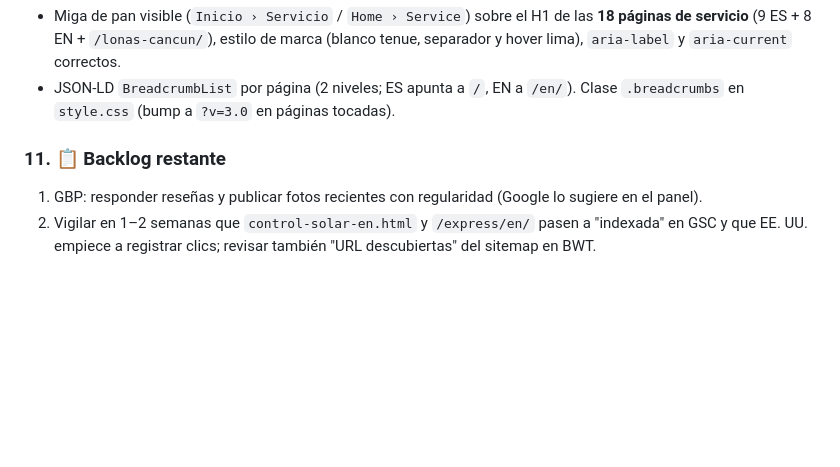
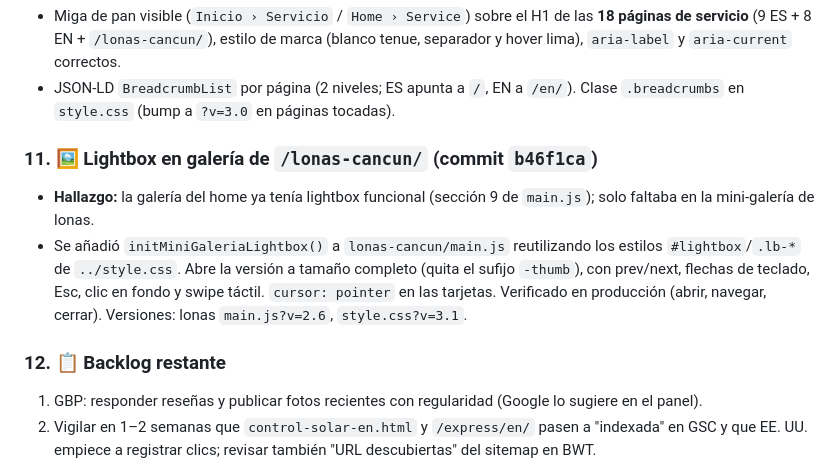
Before and after one commit to omarellano/rotulate-publicidad-website, a Markdown page: agents.md, the part around the change. Rendered like a GitHub page; blank space fills up the shorter version.

Commit message:
docs: log lonas gallery lightbox in agents.md
Co-Authored-By: Claude Fable 5 <noreply@anthropic.com>

```diff
--- a/agents.md
+++ b/agents.md
@@ -57,7 +57,11 @@ Auditoría integral (solo diagnóstico, sin cambios de código): SEO, GSC en viv
 * Miga de pan visible (`Inicio › Servicio` / `Home › Service`) sobre el H1 de las **18 páginas de servicio** (9 ES + 8 EN + `/lonas-cancun/`), estilo de marca (blanco tenue, separador y hover lima), `aria-label` y `aria-current` correctos.
 * JSON-LD `BreadcrumbList` por página (2 niveles; ES apunta a `/`, EN a `/en/`). Clase `.breadcrumbs` en `style.css` (bump a `?v=3.0` en páginas tocadas).
 
-### 11. 📋 Backlog restante
+### 11. 🖼️ Lightbox en galería de `/lonas-cancun/` (commit `b46f1ca`)
+* **Hallazgo:** la galería del home ya tenía lightbox funcional (sección 9 de `main.js`); solo faltaba en la mini-galería de lonas.
+* Se añadió `initMiniGaleriaLightbox()` a `lonas-cancun/main.js` reutilizando los estilos `#lightbox`/`.lb-*` de `../style.css`. Abre la versión a tamaño completo (quita el sufijo `-thumb`), con prev/next, flechas de teclado, Esc, clic en fondo y swipe táctil. `cursor: pointer` en las tarjetas. Verificado en producción (abrir, navegar, cerrar). Versiones: lonas `main.js?v=2.6`, `style.css?v=3.1`.
+
+### 12. 📋 Backlog restante
 1. GBP: responder reseñas y publicar fotos recientes con regularidad (Google lo sugiere en el panel).
 2. Vigilar en 1–2 semanas que `control-solar-en.html` y `/express/en/` pasen a "indexada" en GSC y que EE. UU. empiece a registrar clics; revisar también "URL descubiertas" del sitemap en BWT.
 3. Opcional: automatizar el ping de IndexNow en el workflow de deploy (curl al final de `deploy.yml` con las URLs modificadas).
```
